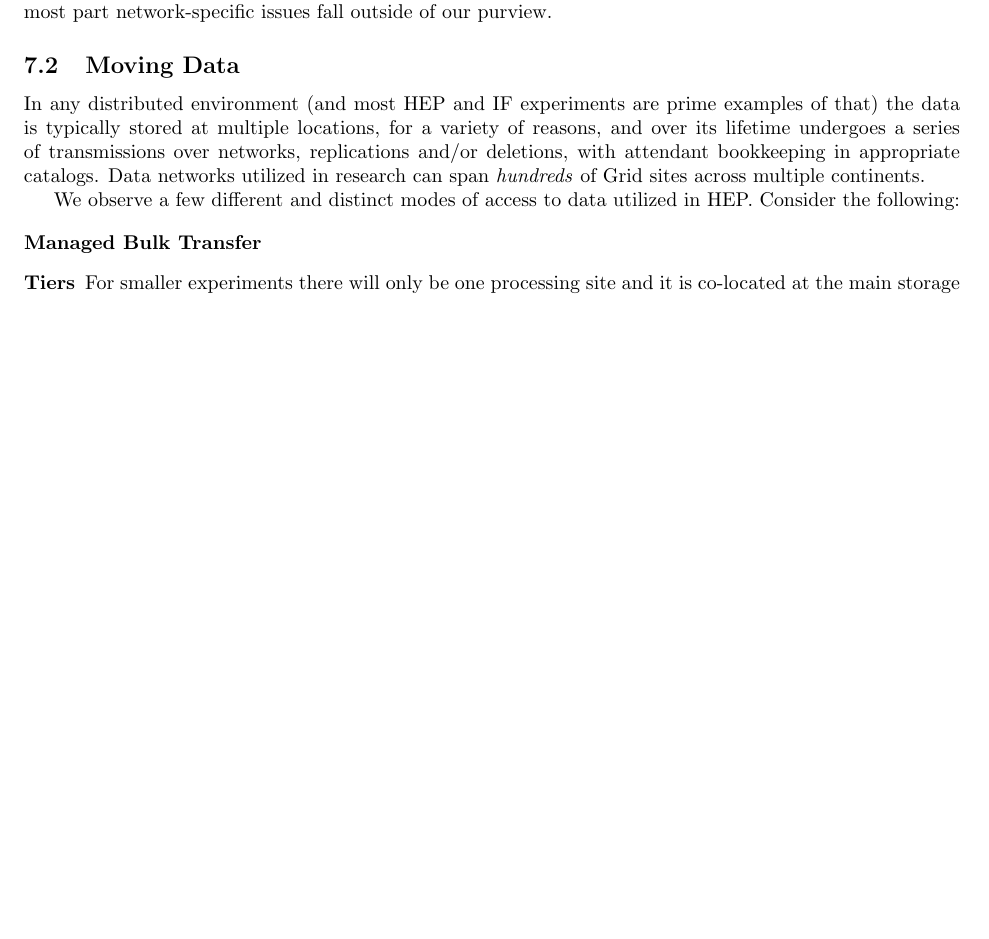
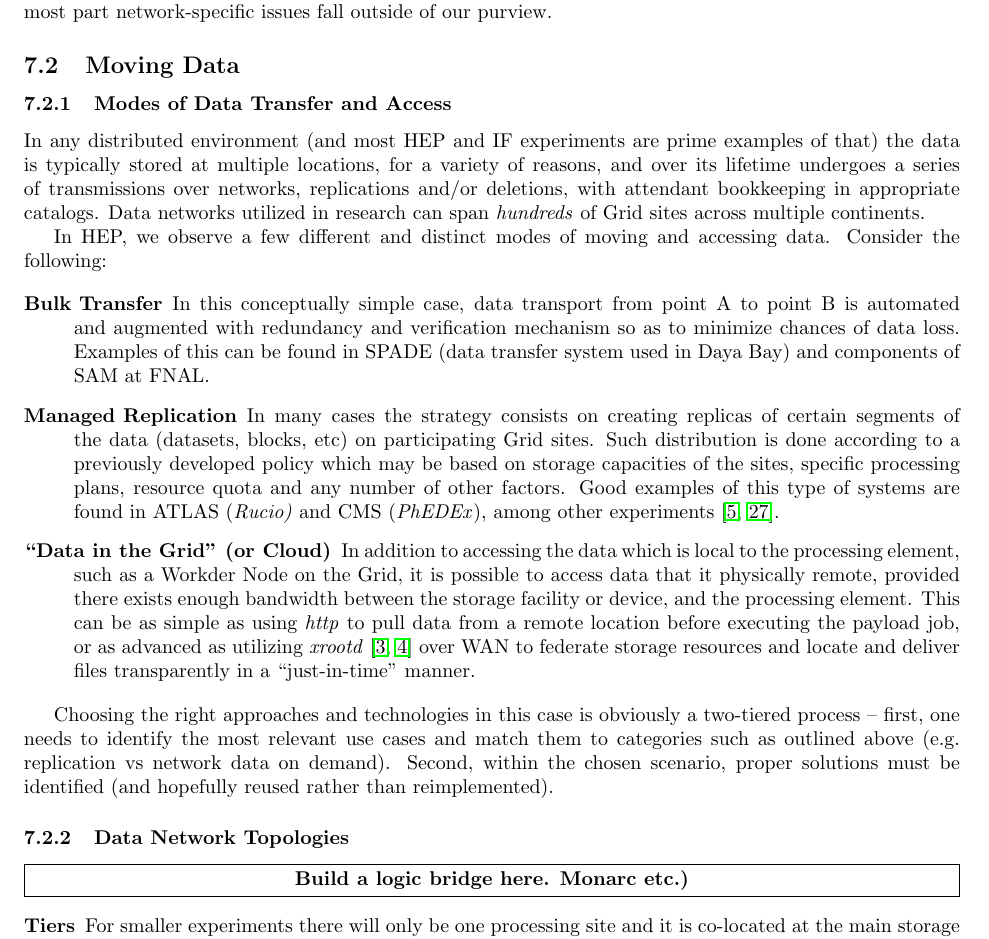
Before and after one commit to hep-tools/working-group-report, a LaTeX document (hep-fce-tools-wg-report.tex, which reads survey-data.tex): part of page 17 of 31 before the commit and part of page 17 of 32 after it, cut so that both start at the same text, the shorter picture padded with empty space. Compiled offline with pdfLaTeX.

Commit message:
End of day commit for Data and WMS

```diff
--- a/survey-data.tex
+++ b/survey-data.tex
@@ -15,15 +15,35 @@ in much detail. Likewise, for the most part network-specific issues fall outside
 
 
 \subsection{Moving Data}
+\subsubsection{Modes of Data Transfer and Access}
 In any distributed environment (and most HEP and IF experiments are prime examples of that) the data is typically stored at multiple locations,
 for a variety of reasons, and over its lifetime undergoes a series of transmissions over networks, replications and/or deletions, with attendant bookkeeping
 in appropriate catalogs. Data networks utilized in research can span \textit{hundreds} of Grid sites across multiple continents.
 
-We observe a few different and distinct modes of access to data utilized in HEP. Consider the following:
+In HEP, we observe a few different and distinct modes of moving and accessing data. Consider the following:
 
 \begin{description}
-\item[Managed Bulk Transfer]
+\item[Bulk Transfer] In this conceptually simple case, data transport from point A to point B is automated and augmented
+with redundancy and verification mechanism so as to minimize chances of data loss. Examples of this can be found in SPADE
+(data transfer system used in Daya Bay) and components of SAM at FNAL.
 
+\item[Managed Replication] In many cases the strategy consists on creating replicas of certain segments of the data (datasets, blocks, etc)
+on participating Grid sites. Such distribution is done according to a previously developed policy which may be based on storage capacities of
+the sites, specific processing plans, resource quota and any number of other factors. Good examples of this type of systems are found in
+ATLAS (\textit{Rucio)} and CMS (\textit{PhEDEx}), among other experiments~\cite{rucio_chep13,phedex_chep09}.
+
+\item[``Data in the Grid'' (or Cloud)] In addition to accessing the data which is local to the processing element, such as a Workder Node
+on the Grid, it is possible to access data that it physically remote, provided there exists enough bandwidth between the storage
+facility or device, and the processing element. This can be as simple as using \textit{http} to pull data from a remote location before
+executing the payload job, or as advanced as utilizing \textit{xrootd}~\cite{xrootd,xrootd_web} over WAN to federate storage resources and locate and
+deliver files transparently in a ``just-in-time'' manner.
+
+\end{description}
+
+
+ Choosing the right approaches and technologies in this case is obviously a two-tiered process -- first, one needs to identify the most
+ relevant use cases and match them to categories such as outlined above (e.g. replication vs network data on demand). Second, within
+ the chosen scenario, proper solutions must be identified (and hopefully reused rather than reimplemented).
 
 % The bulk raw data need to be transfered from where they are taken to the main storage site (which sometimes is also the
 %main processing site). Sometimes this may be on the same location (LHC, Tier 0 at CERN), other times the data may be transfered over large
@@ -35,6 +55,14 @@ We observe a few different and distinct modes of access to data utilized in HEP.
 %\item SPADE
 %\end{itemize}
 
+
+
+
+
+\subsubsection{Data Network Topologies}
+\fixme{Build a logic bridge here. Monarc etc.)}
+
+\begin{description}
 \item[Tiers] For smaller experiments there will only be one processing site and it is co-located at the main storage site. For larger experiments
 a tiered system is prefered as no single site has enough capacity. Tier 0 will be the main site, usually storing all the raw data. Tier 1 sites will
 usually be large sites that can contain reconstructed data. Tier 2 sites will then be sites with smaller capacity, but still enough to contain
```
Also changed, not shown: survey-work.tex (+1 -1 lines).
